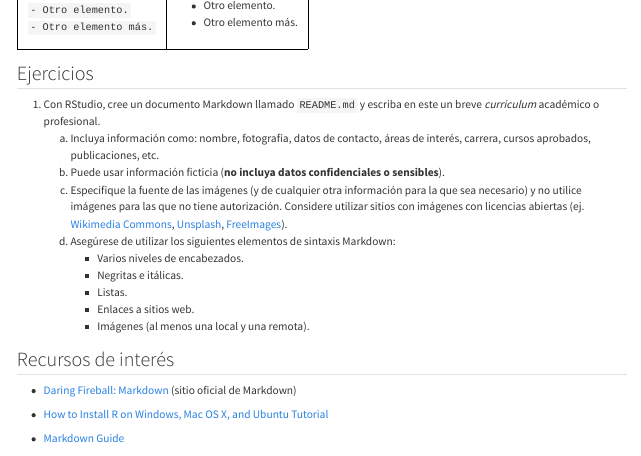
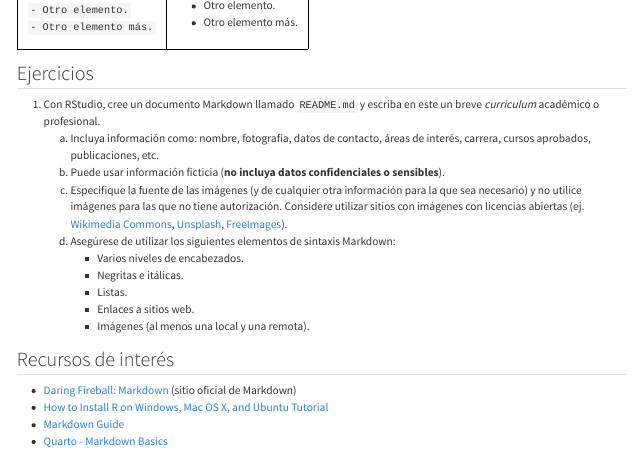
Before and after one commit to MauvegaMV/quarto, a Quarto document (01-markdown.qmd): the page in a window 1100 px wide, from 4160 px down. Rendered offline with R 4.5, knitr and Pandoc in place of Quarto, with nearby package versions.

Commit message:
Agregar enlace a Quarto - Markdown Basics

```diff
--- a/01-markdown.qmd
+++ b/01-markdown.qmd
@@ -432,7 +432,6 @@ Se definen con guiones (`-`) o asteriscos (`*`) antes de cada elemento.
 
 ## Recursos de interés
 - [Daring Fireball: Markdown](https://daringfireball.net/projects/markdown/) (sitio oficial de Markdown)
-
 - [How to Install R on Windows, Mac OS X, and Ubuntu Tutorial](https://www.datacamp.com/community/tutorials/installing-R-windows-mac-ubuntu)
-
 - [Markdown Guide](https://www.markdownguide.org/)
+- [Quarto - Markdown Basics](https://quarto.org/docs/authoring/markdown-basics.html)
```
Also changed, not shown: docs/search.json, 8 other files.
